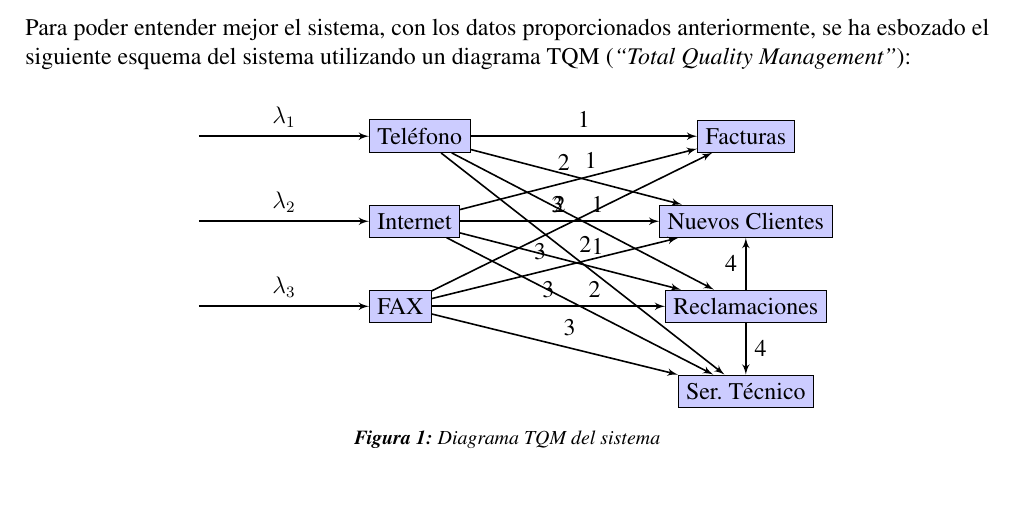
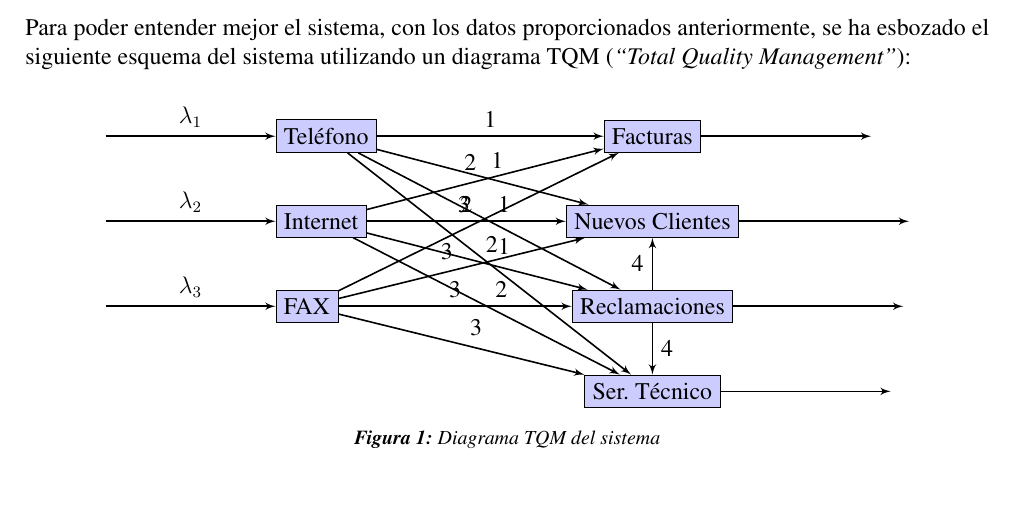
Before and after one commit to jalcaldea/IO-practica3, a LaTeX document (memoria/memoria.tex, which reads memoria/partes/1.tex): part of page 4 of 4, cut so that both start at the same text. Compiled offline with pdfLaTeX.

Commit message:
Diagrama - Añadidos nodos finales
¡¡ Feliz Navidad !!

```diff
--- a/memoria/partes/1.tex
+++ b/memoria/partes/1.tex
@@ -68,6 +68,18 @@ Para poder entender mejor el sistema, con los datos proporcionados anteriormente
     (s3) edge node {3} (s7)
     (s6) edge node {4} (s7);
 
+    \path[->] node[right=0cm and 3cm of s4] (f1) {}
+    (s4) edge node {} (f1);
+
+    \path[->] node[right=0cm and 3cm of s5] (f2) {}
+    (s5) edge node {} (f2);
+
+    \path[->] node[right=0cm and 3cm of s6] (f3) {}
+    (s6) edge node {} (f3);
+
+    \path[->] node[right=0cm and 3cm of s7] (f4) {}
+    (s7) edge node {} (f4);
+
   \end{tikzpicture}}
   \caption{Diagrama TQM del sistema}
 \end{figure}
```
Also changed, not shown: memoria/memoria.pdf.
